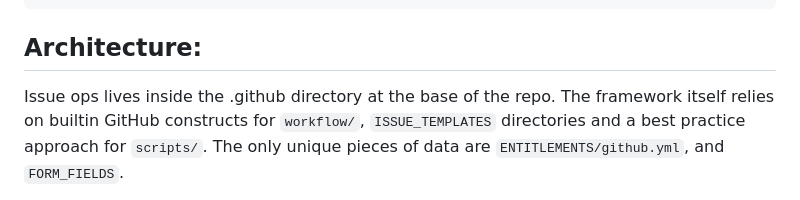
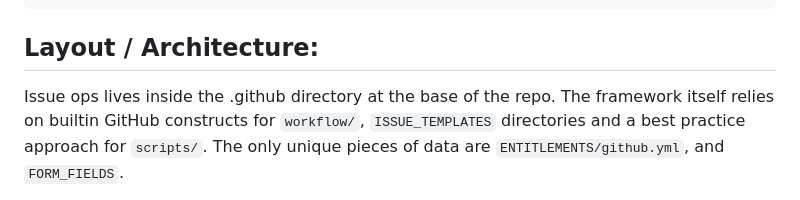
Before and after one commit to casa-vega/issue-ops, a Markdown page: README.md, the part around the change. Drawn GitHub-style.

````diff
--- a/README.md
+++ b/README.md
@@ -110,7 +110,7 @@ runs:
             "archived": true
           }'
 ```
-## Architecture:
+## Layout / Architecture:
 Issue ops lives inside the .github directory at the base of the repo. The framework itself relies on builtin GitHub constructs for `workflow/`, `ISSUE_TEMPLATES` directories and a best practice approach for `scripts/`. The only unique pieces of data are `ENTITLEMENTS/github.yml`, and `FORM_FIELDS`.
 
 ```bash
````
